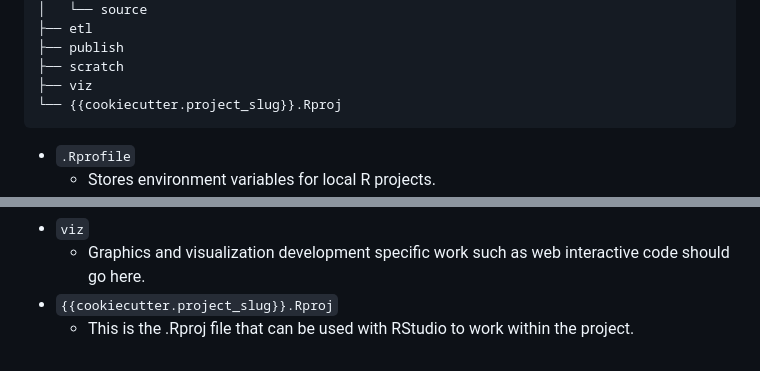
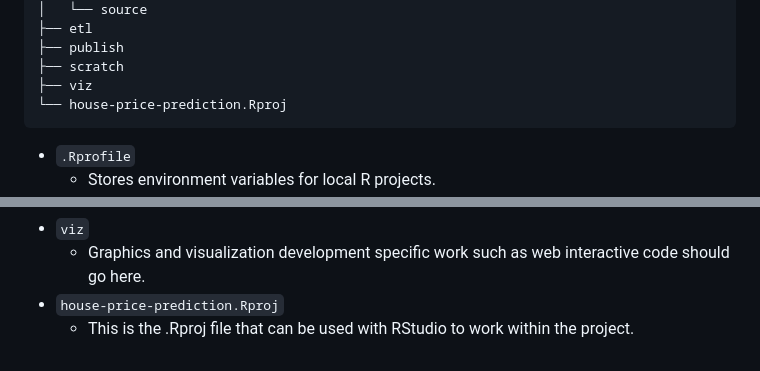
Before and after one commit to ds25m025edbertolima/SOE-R-House-Price-Prediction, a Markdown page: README.md, 2 parts joined by grey strips. Drawn GitHub-style.

Commit message:
Update project name in README and Rproj file

````diff
--- a/README.md
+++ b/README.md
@@ -22,7 +22,7 @@ Solution Engineering Project - House Price Prediction
 ├── publish
 ├── scratch
 ├── viz
-└── {{cookiecutter.project_slug}}.Rproj
+└── house-price-prediction.Rproj
 ```
 
 - `.Rprofile`
@@ -69,5 +69,5 @@ Solution Engineering Project - House Price Prediction
   - This directory is not tracked in git.
 - `viz`
   - Graphics and visualization development specific work such as web interactive code should go here.
-- `{{cookiecutter.project_slug}}.Rproj`
+- `house-price-prediction.Rproj`
   - This is the .Rproj file that can be used with RStudio to work within the project.
````
